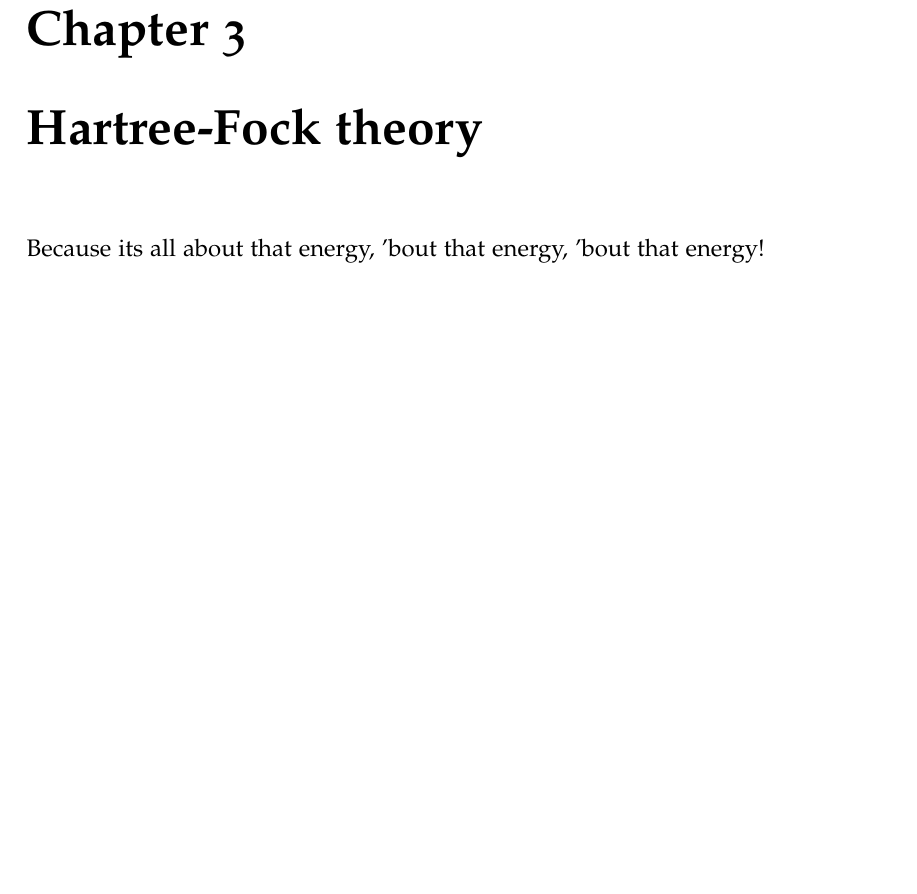
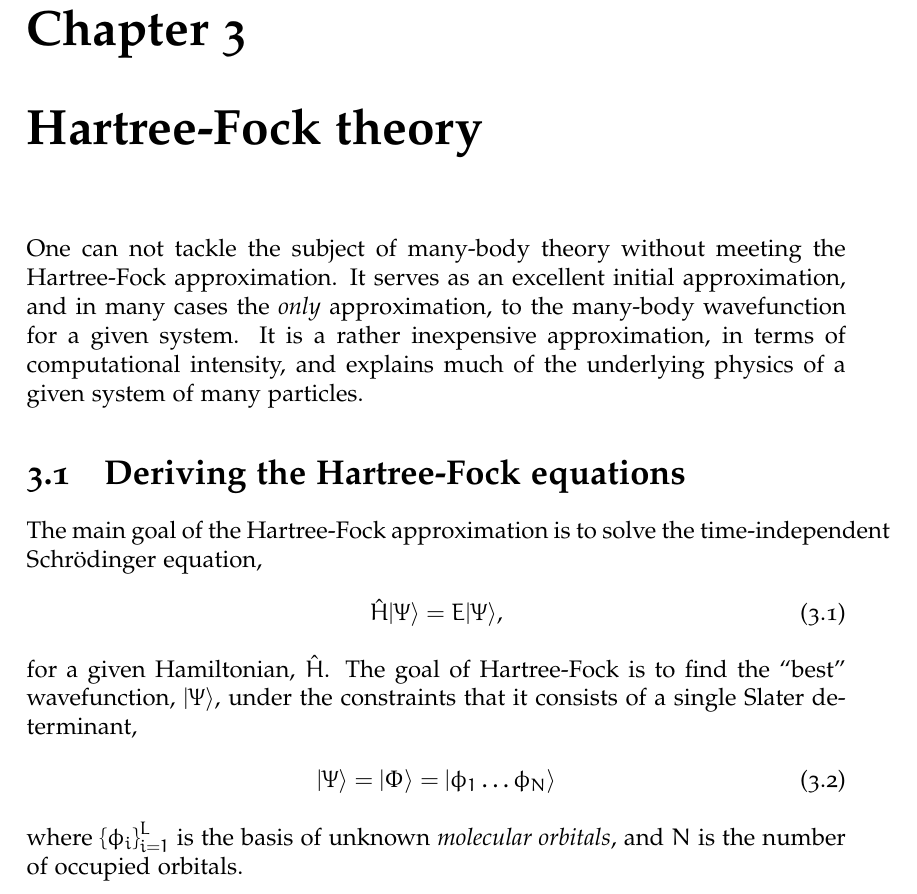
Before and after one commit to Schoyen/master-thesis, a LaTeX document (main.tex, which reads theory/hartree-fock/hartree-fock.tex): part of page 19 of 41, cut so that both start at the same text, the shorter picture padded with empty space. The pictures show the PDF file main.pdf that the author committed with the source.

Commit message:
Start on Hartree-Fock theory

```diff
--- a/theory/hartree-fock/hartree-fock.tex
+++ b/theory/hartree-fock/hartree-fock.tex
@@ -1,2 +1,23 @@
 \chapter{Hartree-Fock theory}
-    Because its all about that energy, 'bout that energy, 'bout that energy!
+    One can not tackle the subject of many-body theory without meeting the
+    Hartree-Fock approximation. It serves as an excellent initial approximation,
+    and in many cases the \emph{only} approximation, to the many-body
+    wavefunction for a given system. It is a rather inexpensive approximation,
+    in terms of computational intensity, and explains much of the underlying
+    physics of a given system of many particles.
+
+    \section{Deriving the Hartree-Fock equations}
+        The main goal of the Hartree-Fock approximation is to solve the
+        time-independent Schrödinger equation,
+        \begin{align}
+            \hamil\ket{\Psi} = E\ket{\Psi},
+        \end{align}
+        for a given Hamiltonian, $\hamil$. The goal of Hartree-Fock is to find
+        the ``best'' wavefunction, $\ket{\Psi}$, under the constraints that it
+        consists of a single Slater determinant,
+        \begin{align}
+            \ket{\Psi} = \ketslat
+            = \ket{\mo{1}\dots\mo{N}}
+        \end{align}
+        where $\brac{\mo{i}}_{i = 1}^{L}$ is the basis of unknown
+        \emph{molecular orbitals}, and $N$ is the number of occupied orbitals.
```
Also changed, not shown: references.bib (+8 -1 lines), main.pdf.
